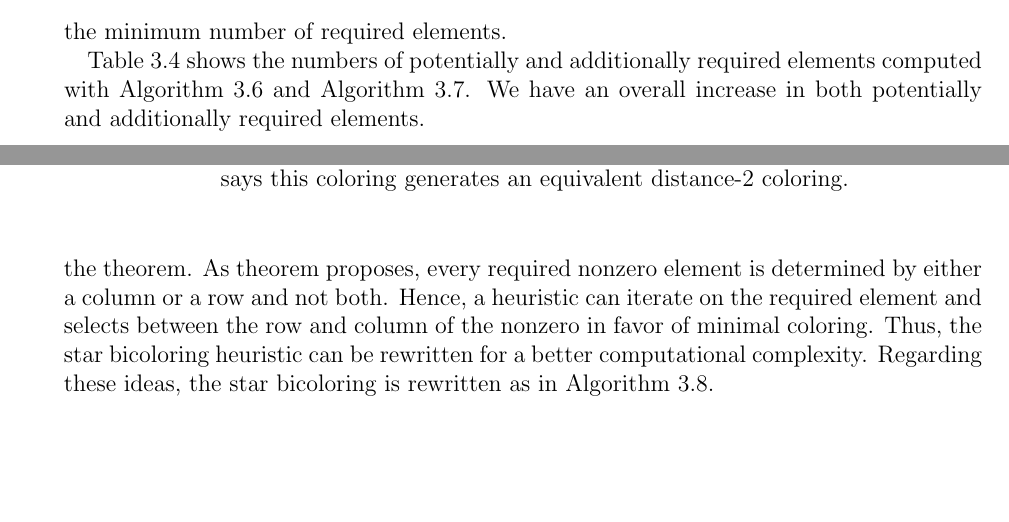
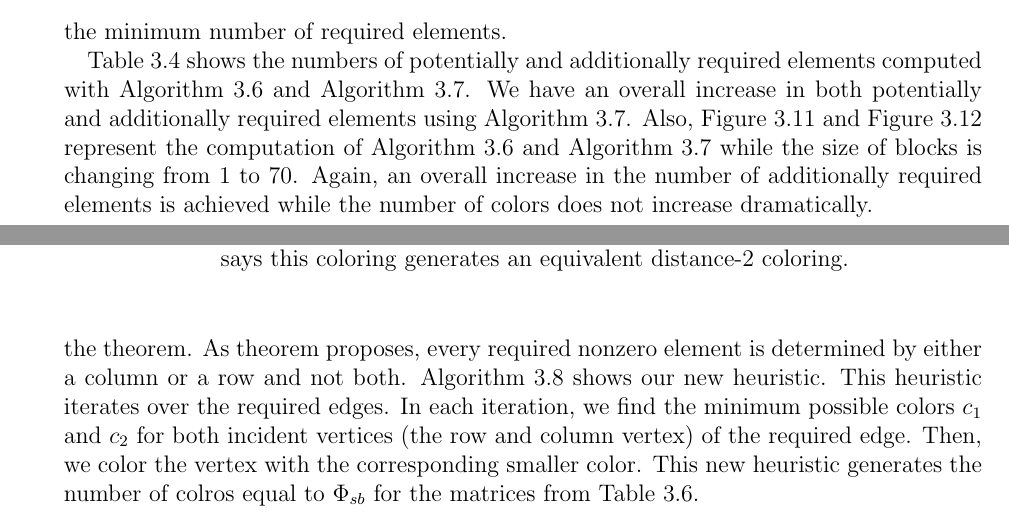
Before and after one commit to rostam/rostami-disseration, a LaTeX thesis (diss.tex): two parts of pages 40 and 50 of 99, joined at a grey line, cut so that both start at the same text, the shorter picture padded with empty space. Compiled offline with pdfLaTeX.

Commit message:
corrections in star bicoloring part

```diff
--- a/diss.tex
+++ b/diss.tex
@@ -1646,7 +1643,11 @@ and the minimum number of required elements.
 
 Table~\ref{mats.pot.add.gr.vs.nreq.star} shows the numbers of potentially and additionally required elements
 computed with \coderef{orig.star.bicoloring} and \coderef{new.star.bicoloring}.
-We have an overall increase in both potentially and additionally required elements.
+We have an overall increase in both potentially and additionally required elements using \coderef{new.star.bicoloring}.
+Also, \figref{crystm01_alg36_bls_nat_adds} and \figref{crystm01_alg36_bls_nat_cols} represent the computation of
+\coderef{orig.star.bicoloring} and \coderef{new.star.bicoloring} while the size of blocks is changing from $1$ to $70$.
+Again, an overall increase in the number of additionally required elements is achieved while the number of colors
+does not increase dramatically.
 
 \begin{table}
 \centering
@@ -1709,0 +1711 @@ The nonsymmetric matrix \textit{$crystm01$} with the natural ordering is used he
+\caption{The number of colors computed with
@@ -2001,11 +2007,16 @@ We have developed some ideas based on Theorem~\ref{t.matching}
 for a better heuristic. The idea is that a heuristic for star bicoloring maybe
 find a better coloring because of the inequality in the theorem.
 As theorem proposes, every required nonzero element
-is determined by either a column or a row and not both. Hence, a heuristic
-can iterate on the required element and selects between the row and column of
-the nonzero in favor of minimal coloring.
-Thus, the star bicoloring heuristic can be rewritten for a better computational complexity.
-Regarding these ideas, the star bicoloring is rewritten as in \coderef{star.diagonal}.
+is determined by either a column or a row and not both.
+\coderef{star.diagonal} shows our new heuristic. This heuristic
+iterates over the required edges.
+In each iteration, we find the minimum possible colors $c_1$ and $c_2$
+for both incident vertices (the row and column vertex) of the required edge.
+Then, we color the vertex with the corresponding smaller color.
+This new heuristic generates the number of colros equal to $\Phi_{sb}$
+for the matrices from Table~\ref{table.starbic.d2.diag}.
+
+
 \begin{figure}
 \begin{lstlisting}[
 caption=An improved star bicoloring restricted to diagonal elements.
```
Also changed, not shown: figs/crystm01_alg36_bls_nat_adds.jpg, diss.tex (22 more changed lines).
